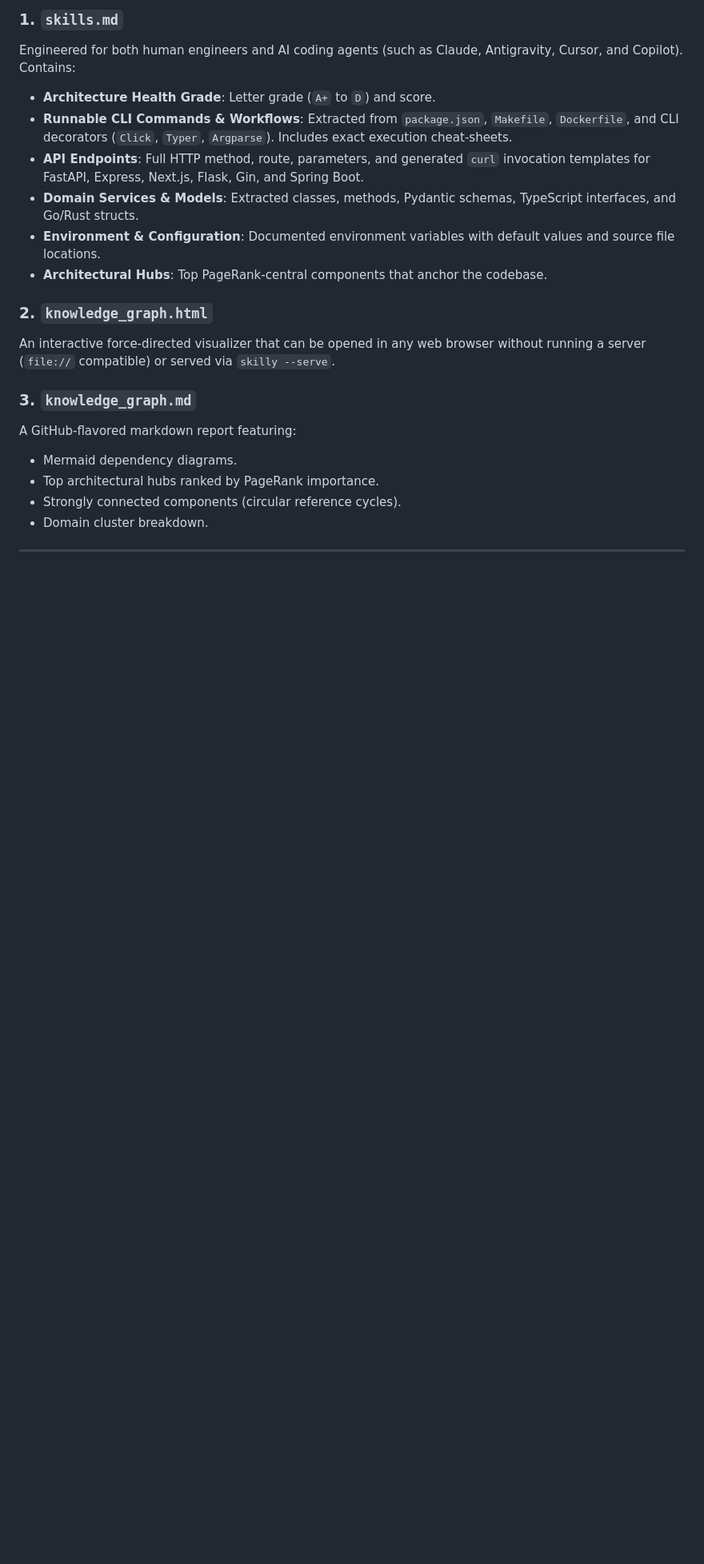
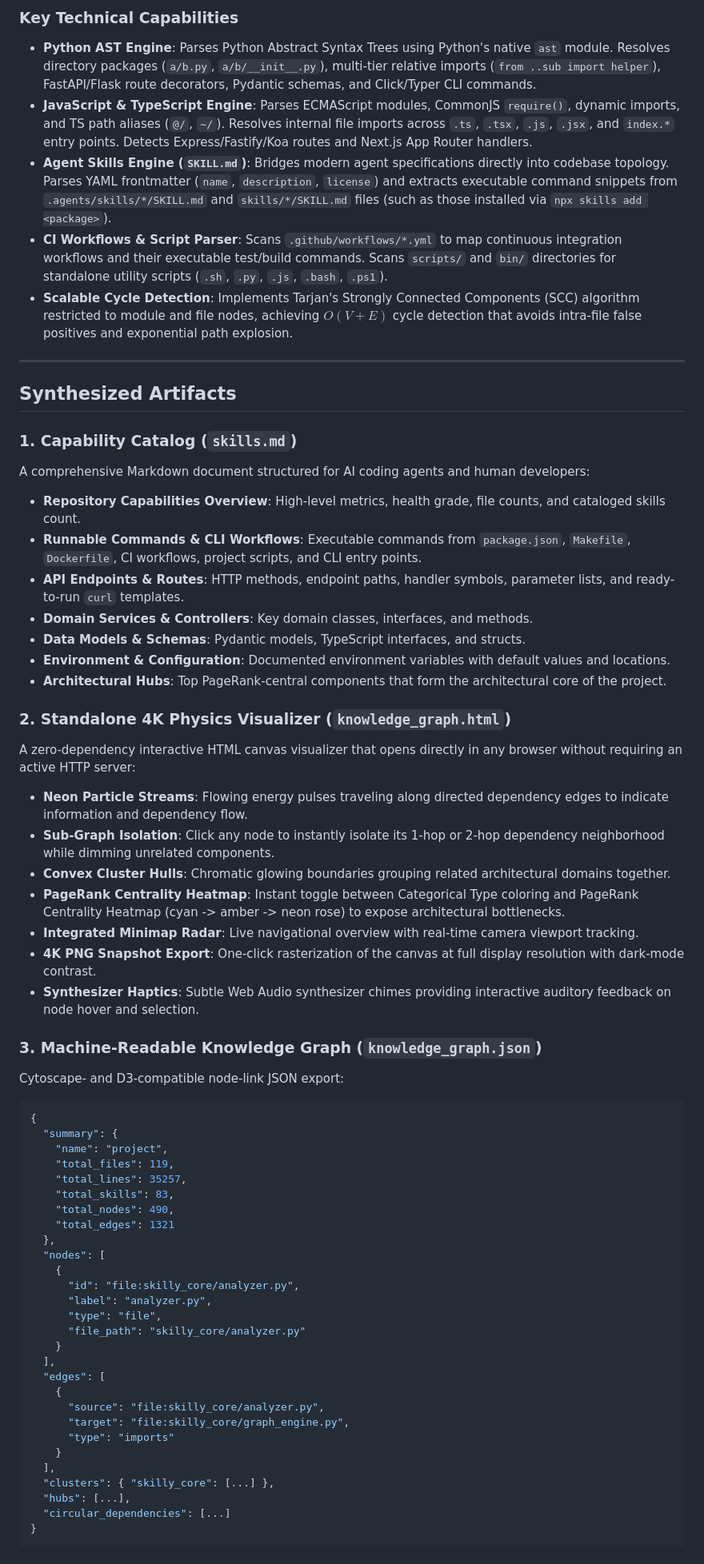
Before and after one commit to arastuthakur/skilly, a Markdown page: README.md, the part around one of its changes. Shown at 80% size. Drawn GitHub-style; blank space fills up the shorter version.

Commit message:
docs: elevate README documentation with architecture deep dive, benchmarks, and agent skill guides

````diff
--- a/README.md
+++ b/README.md
@@ -86,20 +152,73 @@ my-project/
 ```
 
-### 1. `skills.md`
-Engineered for both human engineers and AI coding agents (such as Claude, Antigravity, Cursor, and Copilot). Contains:
-- **Architecture Health Grade**: Letter grade (`A+` to `D`) and score.
-- **Runnable CLI Commands & Workflows**: Extracted from `package.json`, `Makefile`, `Dockerfile`, and CLI decorators (`Click`, `Typer`, `Argparse`). Includes exact execution cheat-sheets.
-- **API Endpoints**: Full HTTP method, route, parameters, and generated `curl` invocation templates for FastAPI, Express, Next.js, Flask, Gin, and Spring Boot.
-- **Domain Services & Models**: Extracted classes, methods, Pydantic schemas, TypeScript interfaces, and Go/Rust structs.
-- **Environment & Configuration**: Documented environment variables with default values and source file locations.
-- **Architectural Hubs**: Top PageRank-central components that anchor the codebase.
+### Key Technical Capabilities
 
-### 2. `knowledge_graph.html`
-An interactive force-directed visualizer that can be opened in any web browser without running a server (`file://` compatible) or served via `skilly --serve`.
+- **Python AST Engine**: Parses Python Abstract Syntax Trees using Python's native `ast` module. Resolves directory packages (`a/b.py`, `a/b/__init__.py`), multi-tier relative imports (`from ..sub import helper`), FastAPI/Flask route decorators, Pydantic schemas, and Click/Typer CLI commands.
+- **JavaScript & TypeScript Engine**: Parses ECMAScript modules, CommonJS `require()`, dynamic imports, and TS path aliases (`@/`, `~/`). Resolves internal file imports across `.ts`, `.tsx`, `.js`, `.jsx`, and `index.*` entry points. Detects Express/Fastify/Koa routes and Next.js App Router handlers.
+- **Agent Skills Engine (`SKILL.md`)**: Bridges modern agent specifications directly into codebase topology. Parses YAML frontmatter (`name`, `description`, `license`) and extracts executable command snippets from `.agents/skills/*/SKILL.md` and `skills/*/SKILL.md` files (such as those installed via `npx skills add <package>`).
+- **CI Workflows & Script Parser**: Scans `.github/workflows/*.yml` to map continuous integration workflows and their executable test/build commands. Scans `scripts/` and `bin/` directories for standalone utility scripts (`.sh`, `.py`, `.js`, `.bash`, `.ps1`).
+- **Scalable Cycle Detection**: Implements Tarjan's Strongly Connected Components (SCC) algorithm restricted to module and file nodes, achieving $O(V + E)$ cycle detection that avoids intra-file false positives and exponential path explosion.
 
-### 3. `knowledge_graph.md`
-A GitHub-flavored markdown report featuring:
-- Mermaid dependency diagrams.
-- Top architectural hubs ranked by PageRank importance.
-- Strongly connected components (circular reference cycles).
-- Domain cluster breakdown.
+---
+
+## Synthesized Artifacts
+
+### 1. Capability Catalog (`skills.md`)
+
+A comprehensive Markdown document structured for AI coding agents and human developers:
+
+- **Repository Capabilities Overview**: High-level metrics, health grade, file counts, and cataloged skills count.
+- **Runnable Commands & CLI Workflows**: Executable commands from `package.json`, `Makefile`, `Dockerfile`, CI workflows, project scripts, and CLI entry points.
+- **API Endpoints & Routes**: HTTP methods, endpoint paths, handler symbols, parameter lists, and ready-to-run `curl` templates.
+- **Domain Services & Controllers**: Key domain classes, interfaces, and methods.
+- **Data Models & Schemas**: Pydantic models, TypeScript interfaces, and structs.
+- **Environment & Configuration**: Documented environment variables with default values and locations.
+- **Architectural Hubs**: Top PageRank-central components that form the architectural core of the project.
+
+### 2. Standalone 4K Physics Visualizer (`knowledge_graph.html`)
+
+A zero-dependency interactive HTML canvas visualizer that opens directly in any browser without requiring an active HTTP server:
+
+- **Neon Particle Streams**: Flowing energy pulses traveling along directed dependency edges to indicate information and dependency flow.
+- **Sub-Graph Isolation**: Click any node to instantly isolate its 1-hop or 2-hop dependency neighborhood while dimming unrelated components.
+- **Convex Cluster Hulls**: Chromatic glowing boundaries grouping related architectural domains together.
+- **PageRank Centrality Heatmap**: Instant toggle between Categorical Type coloring and PageRank Centrality Heatmap (cyan -> amber -> neon rose) to expose architectural bottlenecks.
+- **Integrated Minimap Radar**: Live navigational overview with real-time camera viewport tracking.
+- **4K PNG Snapshot Export**: One-click rasterization of the canvas at full display resolution with dark-mode contrast.
+- **Synthesizer Haptics**: Subtle Web Audio synthesizer chimes providing interactive auditory feedback on node hover and selection.
+
+### 3. Machine-Readable Knowledge Graph (`knowledge_graph.json`)
+
+Cytoscape- and D3-compatible node-link JSON export:
+
+```json
+{
+  "summary": {
+    "name": "project",
+    "total_files": 119,
+    "total_lines": 35257,
+    "total_skills": 83,
+    "total_nodes": 490,
+    "total_edges": 1321
+  },
+  "nodes": [
+    {
+      "id": "file:skilly_core/analyzer.py",
+      "label": "analyzer.py",
+      "type": "file",
+      "file_path": "skilly_core/analyzer.py"
+    }
+  ],
+  "edges": [
+    {
+      "source": "file:skilly_core/analyzer.py",
+      "target": "file:skilly_core/graph_engine.py",
+      "type": "imports"
+    }
+  ],
+  "clusters": { "skilly_core": [...] },
+  "hubs": [...],
+  "circular_dependencies": [...]
+}
+```
+
````
Also changed, not shown: other parts of README.md (+204 -140 lines).
